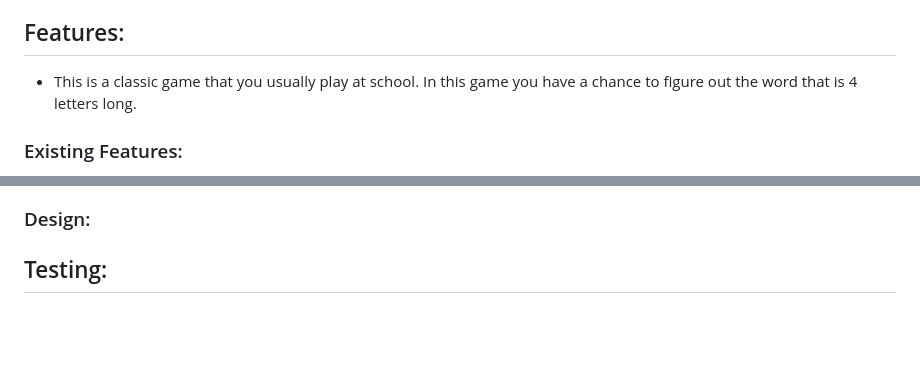
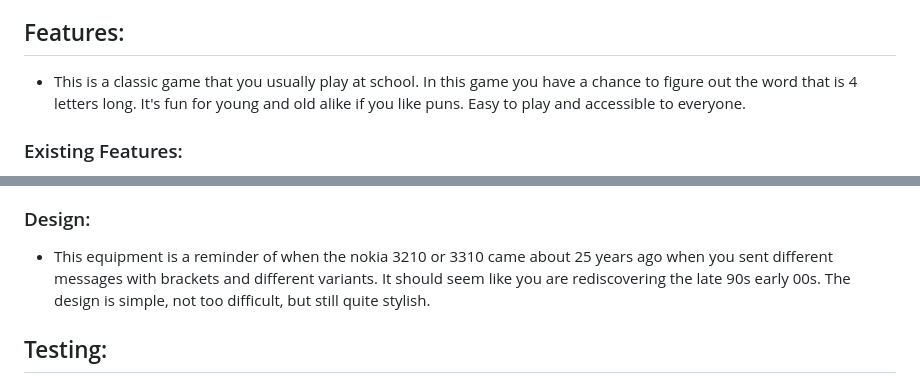
Before and after one commit to blackcatten/Hangman, a Markdown page: README.md, 2 parts joined by grey strips. Rendered like a GitHub page; blank space fills up the shorter version.

Commit message:
add design and features to README.md

```diff
--- a/README.md
+++ b/README.md
@@ -18,7 +18,7 @@ The project's goal is to show how to easily play a satisfying game that is a lit
 - As a user, it should be easy to play again and if the user does not want to, the user can quit.
 
 ## Features:
-- This is a classic game that you usually play at school. In this game you have a chance to figure out the word that is 4 letters long.
+- This is a classic game that you usually play at school. In this game you have a chance to figure out the word that is 4 letters long. It's fun for young and old alike if you like puns. Easy to play and accessible to everyone.
 ### Existing Features:
 - Here the user have the start.
 ![start gaming](assets/images/hangman-start.png)
@@ -32,6 +32,8 @@ The project's goal is to show how to easily play a satisfying game that is a lit
 ![youlose](assets/images/hangman-youlose.png)
 
 ### Design:
+
+- This equipment is a reminder of when the nokia 3210 or 3310 came about 25 years ago when you sent different messages with brackets and different variants. It should seem like you are rediscovering the late 90s early 00s. The design is simple, not too difficult, but still quite stylish.
 
 ## Testing:
 
```
